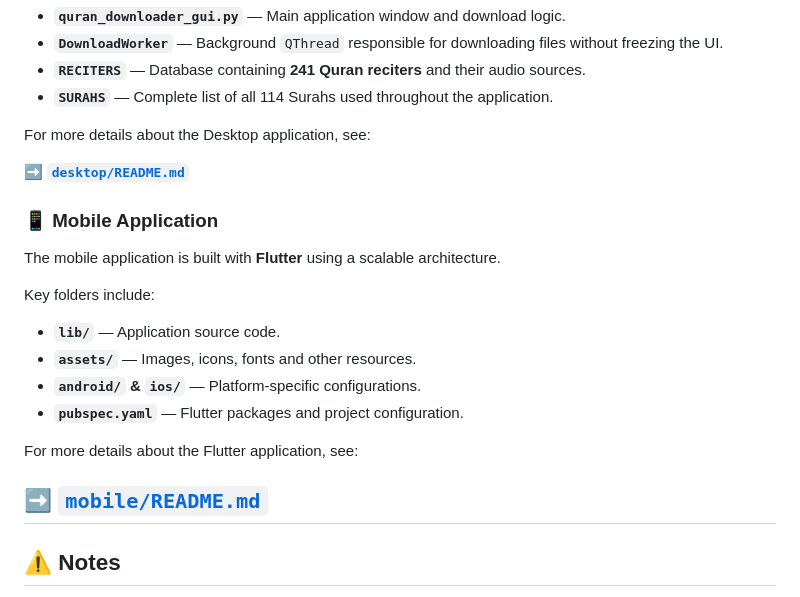
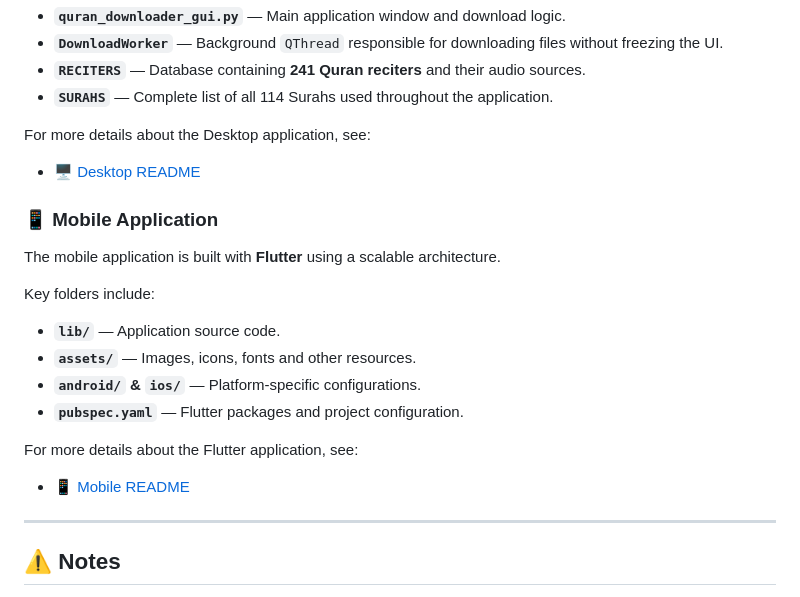
Before and after one commit to 20Mahmoud06/Quran-Installer, a Markdown page: README.md, the part around the change. GitHub-like rendering.

Commit message:
Enhance README with updated links
Updated links to README files for desktop and mobile applications.

```diff
--- a/README.md
+++ b/README.md
@@ -124,7 +124,7 @@ Main components include:
 
 For more details about the Desktop application, see:
 
-➡️ **[`desktop/README.md`](desktop/README.md)**
+- 🖥️ [Desktop README](desktop/README.md)
 
 ### 📱 Mobile Application
 
@@ -139,7 +139,7 @@ Key folders include:
 
 For more details about the Flutter application, see:
 
-➡️ **[`mobile/README.md`](mobile/README.md)**
+- 📱 [Mobile README](mobile/README.md)
 ---
 
 ## ⚠️ Notes
```
